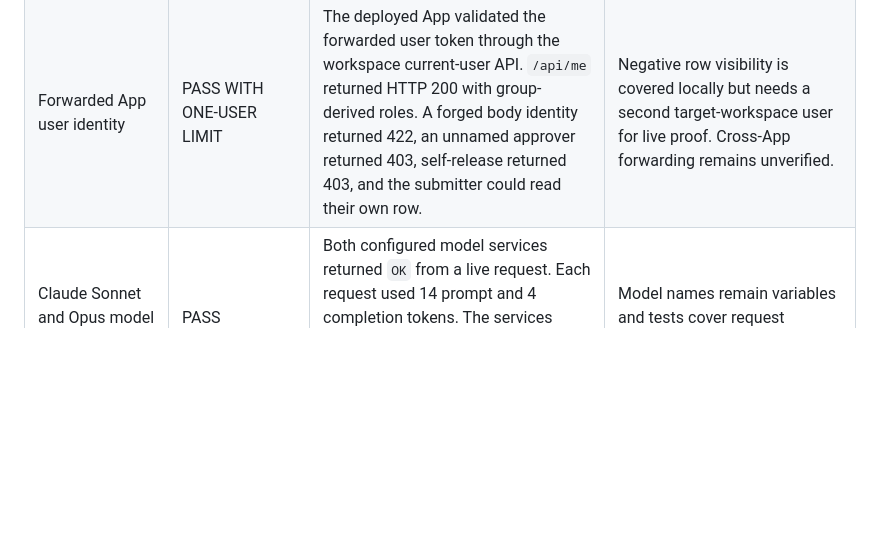
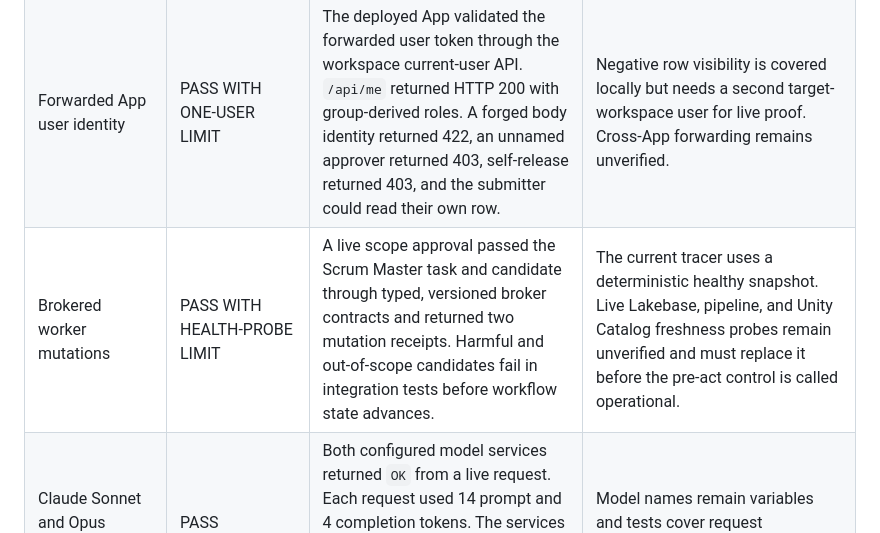
Before and after one commit to Praneeth16/steward-forge, a Markdown page: docs/environment-verification.md, the part around the change. Rendered like a GitHub page; blank space fills up the shorter version.

Commit message:
docs(broker): record live mutation proof

```diff
--- a/docs/environment-verification.md
+++ b/docs/environment-verification.md
@@ -14,6 +14,7 @@ Observed on 31 August 2026 against the first serverless deployment target. Sensi
 | Databricks Apps | PASS | DAB created the Steward Forge App, attached the dedicated Lakebase database, installed dependencies, and reached RUNNING with an HTTP 200 health response. | The workspace-unique App name is overridable through `app_name`. |
 | App-to-Lakebase tracer | PASS | A remote brief completed scope approval, bounded Scrum Master work, deterministic tests, release approval, and receipt persistence. Replaying the submission returned HTTP 200 and a later read returned the same receipt with five events. | The current database connection uses the App service principal; user-scoped OBO is a separate unverified control. |
 | Forwarded App user identity | PASS WITH ONE-USER LIMIT | The deployed App validated the forwarded user token through the workspace current-user API. `/api/me` returned HTTP 200 with group-derived roles. A forged body identity returned 422, an unnamed approver returned 403, self-release returned 403, and the submitter could read their own row. | Negative row visibility is covered locally but needs a second target-workspace user for live proof. Cross-App forwarding remains unverified. |
+| Brokered worker mutations | PASS WITH HEALTH-PROBE LIMIT | A live scope approval passed the Scrum Master task and candidate through typed, versioned broker contracts and returned two mutation receipts. Harmful and out-of-scope candidates fail in integration tests before workflow state advances. | The current tracer uses a deterministic healthy snapshot. Live Lakebase, pipeline, and Unity Catalog freshness probes remain unverified and must replace it before the pre-act control is called operational. |
 | Claude Sonnet and Opus model services | PASS | Both configured model services returned `OK` from a live request. Each request used 14 prompt and 4 completion tokens. The services rejected the unsupported `temperature` parameter, so the runtime must omit it. | Model names remain variables and tests cover request compatibility. |
 | Genie API | PARTIAL | The Genie Spaces API returned accessible spaces, proving read access. Programmatic create and delete were not exercised. | Dashboard output is primary until the release slice verifies Genie creation. |
 | Omnigent managed surface | NOT VERIFIED | No Omnigent CLI surface was exposed by the installed CLI. | Verify through the managed UI; retain the IDE-like Steward Forge workbench fallback. |
```
